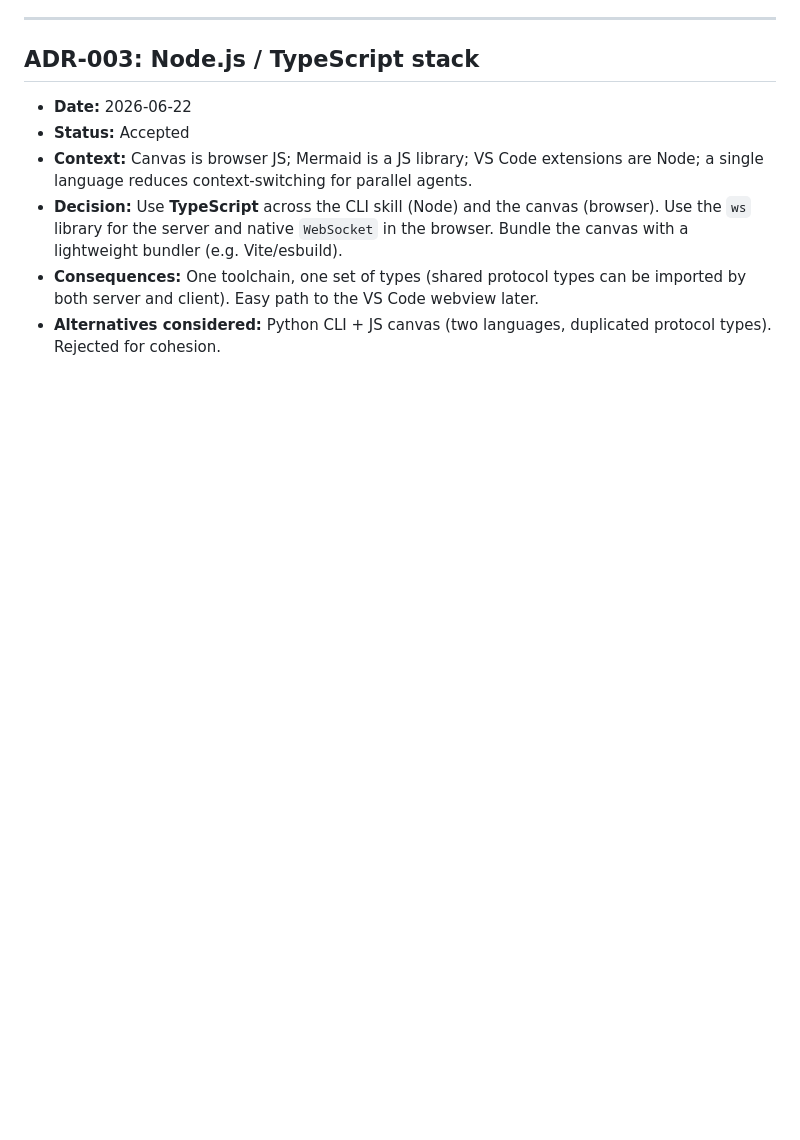
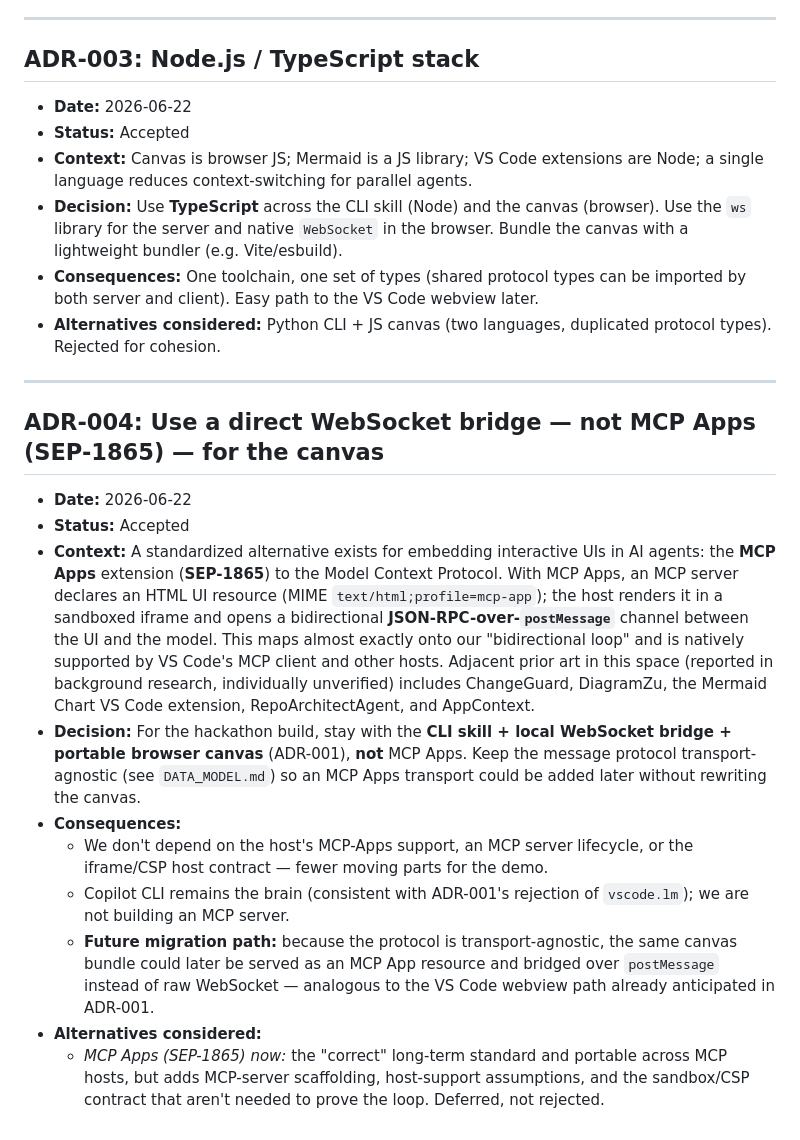
Before and after one commit to GF3000/CopilotCanvas, a Markdown page: docs/DECISIONS.md, the part around the change. GitHub-like rendering; blank space fills up the shorter version.

Commit message:
docs: record MCP Apps alternative (ADR-004) and diagram-integrity/security notes
Co-authored-by: Copilot <223556219+Copilot@users.noreply.github.com>

```diff
--- a/docs/DECISIONS.md
+++ b/docs/DECISIONS.md
@@ -64,3 +64,38 @@
   imported by both server and client). Easy path to the VS Code webview later.
 - **Alternatives considered:** Python CLI + JS canvas (two languages, duplicated
   protocol types). Rejected for cohesion.
+
+---
+
+## ADR-004: Use a direct WebSocket bridge — not MCP Apps (SEP-1865) — for the canvas
+
+- **Date:** 2026-06-22
+- **Status:** Accepted
+- **Context:** A standardized alternative exists for embedding interactive UIs in
+  AI agents: the **MCP Apps** extension (**SEP-1865**) to the Model Context
+  Protocol. With MCP Apps, an MCP server declares an HTML UI resource (MIME
+  `text/html;profile=mcp-app`); the host renders it in a sandboxed iframe and
+  opens a bidirectional **JSON-RPC-over-`postMessage`** channel between the UI and
+  the model. This maps almost exactly onto our "bidirectional loop" and is
+  natively supported by VS Code's MCP client and other hosts. Adjacent prior art
+  in this space (reported in background research, individually unverified) includes
+  ChangeGuard, DiagramZu, the Mermaid Chart VS Code extension, RepoArchitectAgent,
+  and AppContext.
+- **Decision:** For the hackathon build, stay with the **CLI skill + local
+  WebSocket bridge + portable browser canvas** (ADR-001), **not** MCP Apps. Keep
+  the message protocol transport-agnostic (see `DATA_MODEL.md`) so an MCP Apps
+  transport could be added later without rewriting the canvas.
+- **Consequences:**
+  - We don't depend on the host's MCP-Apps support, an MCP server lifecycle, or
+    the iframe/CSP host contract — fewer moving parts for the demo.
+  - Copilot CLI remains the brain (consistent with ADR-001's rejection of
+    `vscode.lm`); we are not building an MCP server.
+  - **Future migration path:** because the protocol is transport-agnostic, the
+    same canvas bundle could later be served as an MCP App resource and bridged
+    over `postMessage` instead of raw WebSocket — analogous to the VS Code webview
+    path already anticipated in ADR-001.
+- **Alternatives considered:**
+  - *MCP Apps (SEP-1865) now:* the "correct" long-term standard and portable
+    across MCP hosts, but adds MCP-server scaffolding, host-support assumptions,
+    and the sandbox/CSP contract that aren't needed to prove the loop. Deferred,
+    not rejected.
```
Also changed, not shown: docs/ARCHITECTURE.md (+26 -1 lines).
